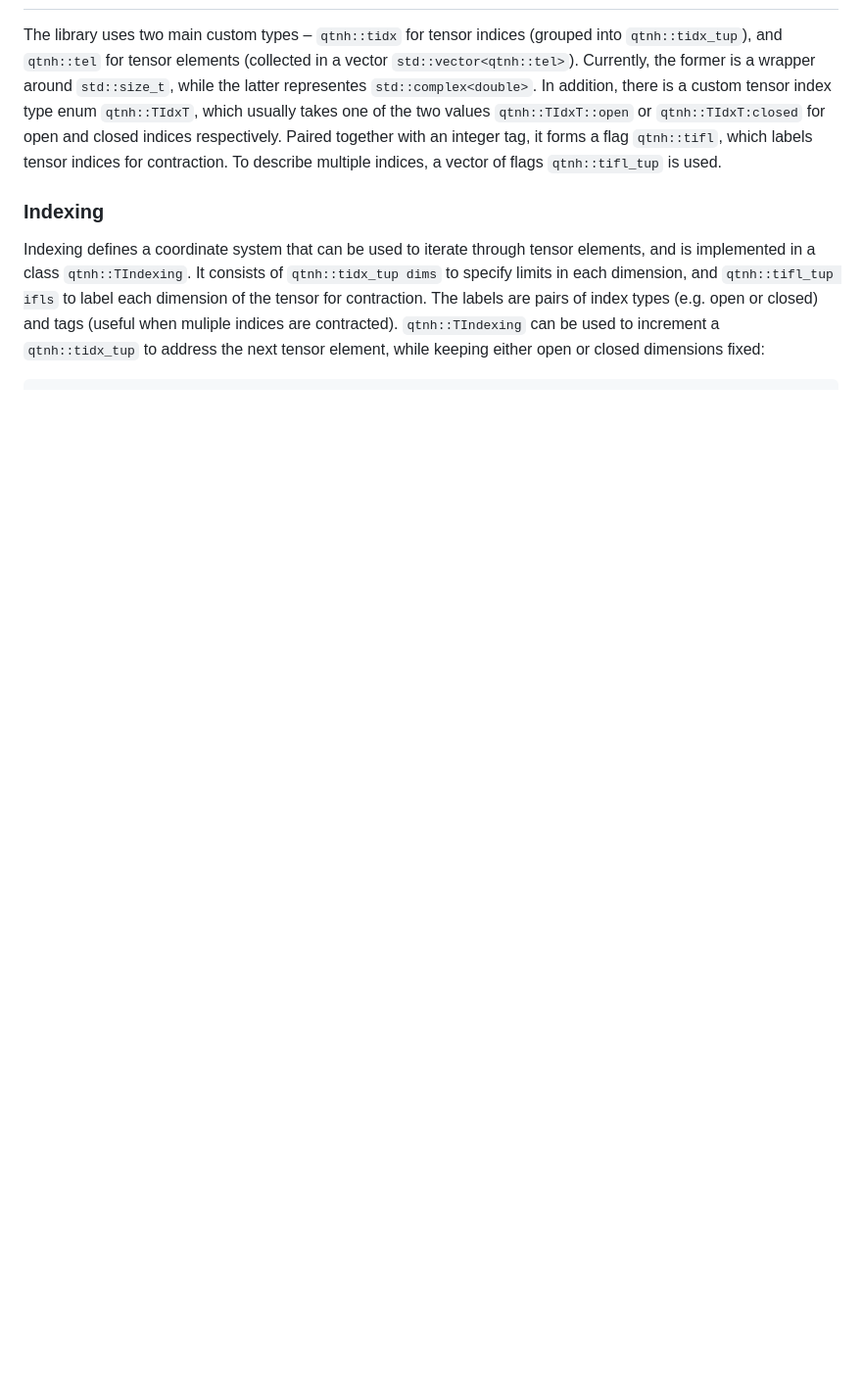
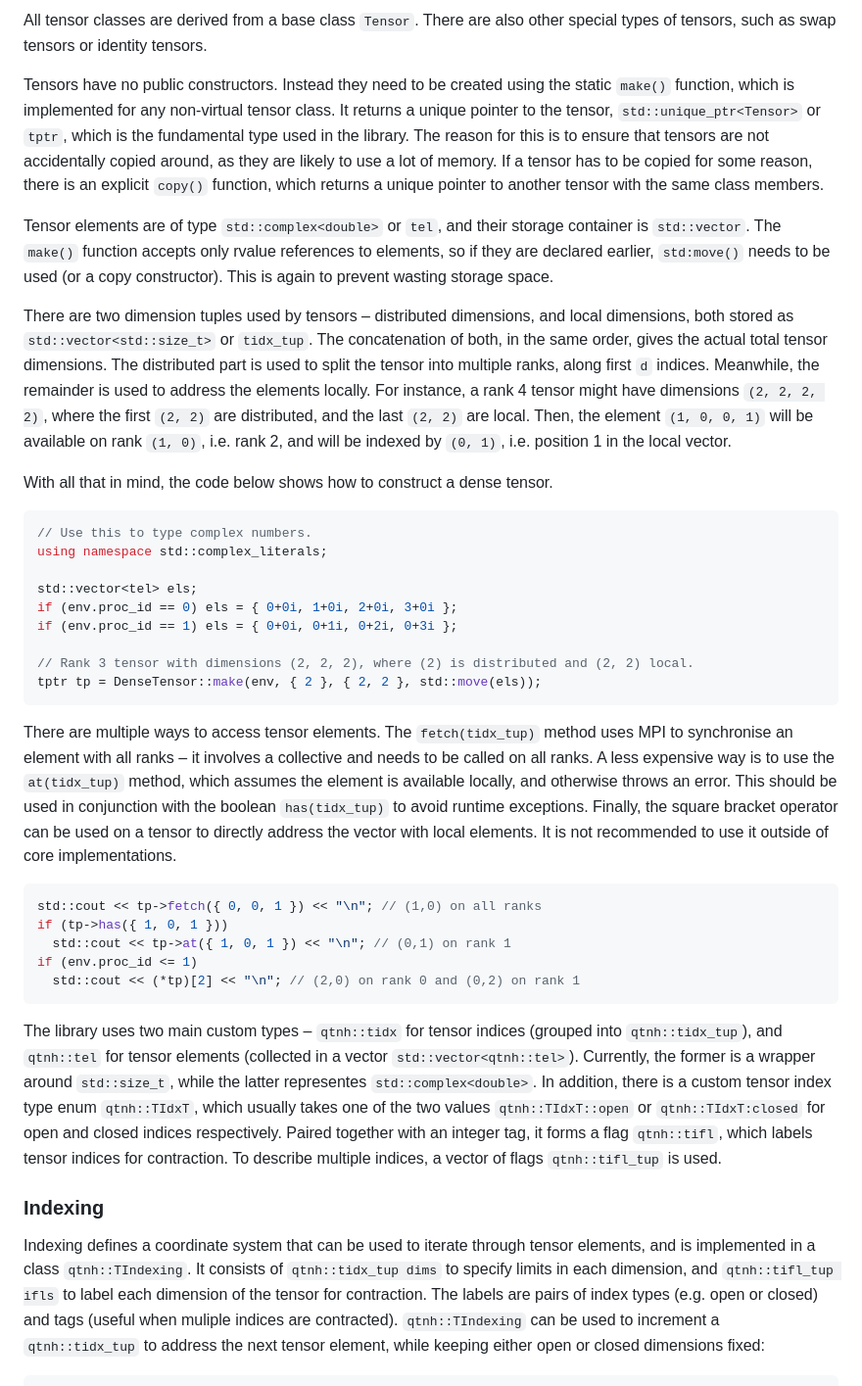
Before and after one commit to jjacobx/qtnh, a Markdown page: README.md, the part around one of its changes. Shown at 98% size. Drawn GitHub-style; blank space fills up the shorter version.

Commit message:
Started updating readme

````diff
--- a/README.md
+++ b/README.md
@@ -38,3 +54,35 @@ To run distributed MPI tests, use `mpirun -n <N> tests/c2-mpi "[<N>rank]"`, wher
+All tensor classes are derived from a base class `Tensor`. There are also other special types of tensors, such as swap tensors or identity tensors.
+
+Tensors have no public constructors. Instead they need to be created using the static `make()` function, which is implemented for any non-virtual tensor class. It returns a unique pointer to the tensor, `std::unique_ptr<Tensor>` or `tptr`, which is the fundamental type used in the library. The reason for this is to ensure that tensors are not accidentally copied around, as they are likely to use a lot of memory. If a tensor has to be copied for some reason, there is an explicit `copy()` function, which returns a unique pointer to another tensor with the same class members.
+
+Tensor elements are of type `std::complex<double>` or `tel`, and their storage container is `std::vector`. The `make()` function accepts only rvalue references to elements, so if they are declared earlier, `std:move()` needs to be used (or a copy constructor). This is again to prevent wasting storage space.
+
+There are two dimension tuples used by tensors – distributed dimensions, and local dimensions, both stored as `std::vector<std::size_t>` or `tidx_tup`. The concatenation of both, in the same order, gives the actual total tensor dimensions. The distributed part is used to split the tensor into multiple ranks, along first `d` indices. Meanwhile, the remainder is used to address the elements locally. For instance, a rank 4 tensor might have dimensions `(2, 2, 2, 2)`, where the first `(2, 2)` are distributed, and the last `(2, 2)` are local. Then, the element `(1, 0, 0, 1)` will be available on rank `(1, 0)`, i.e. rank 2, and will be indexed by `(0, 1)`, i.e. position 1 in the local vector.
+
+With all that in mind, the code below shows how to construct a dense tensor.
+
+```c++
+// Use this to type complex numbers.
+using namespace std::complex_literals;
+
+std::vector<tel> els;
+if (env.proc_id == 0) els = { 0+0i, 1+0i, 2+0i, 3+0i };
+if (env.proc_id == 1) els = { 0+0i, 0+1i, 0+2i, 0+3i };
+
+// Rank 3 tensor with dimensions (2, 2, 2), where (2) is distributed and (2, 2) local.
+tptr tp = DenseTensor::make(env, { 2 }, { 2, 2 }, std::move(els));
+```
+
+There are multiple ways to access tensor elements. The `fetch(tidx_tup)` method uses MPI to synchronise an element with all ranks – it involves a collective and needs to be called on all ranks. A less expensive way is to use the `at(tidx_tup)` method, which assumes the element is available locally, and otherwise throws an error. This should be used in conjunction with the boolean `has(tidx_tup)` to avoid runtime exceptions. Finally, the square bracket operator can be used on a tensor to directly address the vector with local elements. It is not recommended to use it outside of core implementations.
+
+```c++
+std::cout << tp->fetch({ 0, 0, 1 }) << "\n"; // (1,0) on all ranks
+if (tp->has({ 1, 0, 1 }))
+  std::cout << tp->at({ 1, 0, 1 }) << "\n"; // (0,1) on rank 1
+if (env.proc_id <= 1)
+  std::cout << (*tp)[2] << "\n"; // (2,0) on rank 0 and (0,2) on rank 1
+```
+
 
 The library uses two main custom types – `qtnh::tidx` for tensor indices (grouped into `qtnh::tidx_tup`), and `qtnh::tel` for tensor elements (collected in a vector `std::vector<qtnh::tel>`). Currently, the former is a wrapper around `std::size_t`, while the latter representes `std::complex<double>`. In addition, there is a custom tensor index type enum `qtnh::TIdxT`, which usually takes one of the two values `qtnh::TIdxT::open` or `qtnh::TIdxT:closed` for open and closed indices respectively. Paired together with an integer tag, it forms a flag `qtnh::tifl`, which labels tensor indices for contraction. To describe multiple indices, a vector of flags `qtnh::tifl_tup` is used.
 
````
Also changed, not shown: other parts of README.md (+22 -6 lines).
